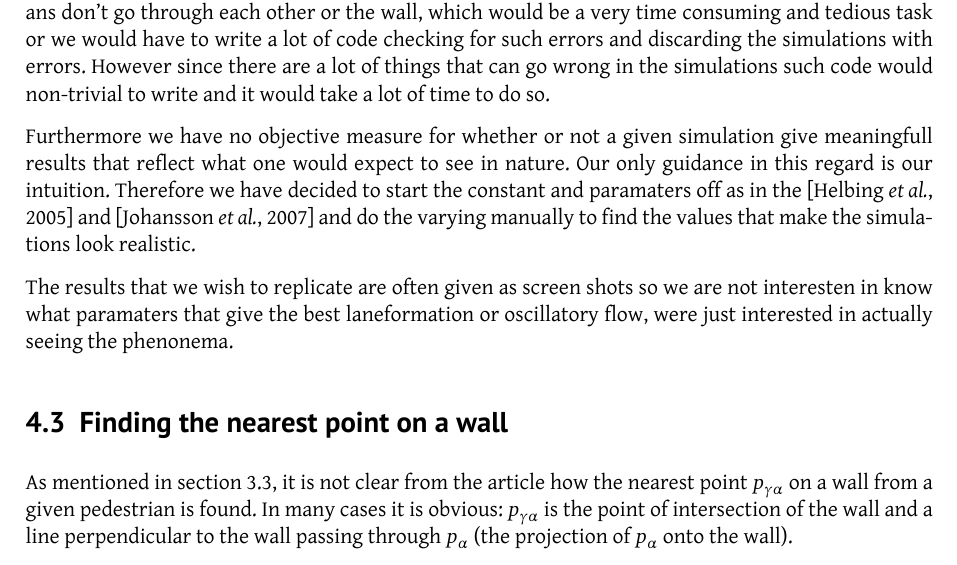
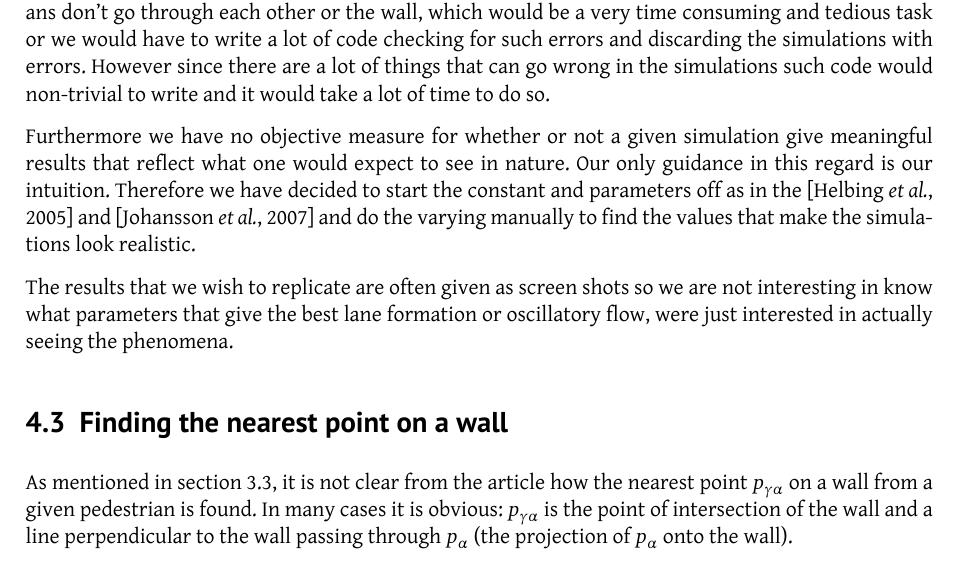
Before and after one commit to tohojo/RUC-math--crowd-modeling, a LaTeX document (LaTeX/crowd-modelling.tex, which reads LaTeX/model-to-simulation.tex): part of page 21 of 45, cut so that both start at the same text. Compiled offline with XeLaTeX.

Commit message:
Spelling errors (again).

```diff
--- a/LaTeX/model-to-simulation.tex
+++ b/LaTeX/model-to-simulation.tex
@@ -207,18 +207,16 @@ and discarding the simulations with errors. However since there are a lot of
 things that can go wrong in the simulations such code would non-trivial to
 write and it would take a lot of time to do so.
 
-Furthermore we have no objective measure for whether or
-not a given simulation give meaningfull results that reflect
-what one would expect to see in nature. Our only guidance in
-this regard is our intuition. Therefore we have decided to start
-the constant and paramaters off as in the \cite{self-org} and
-\cite{ABconstant} and do the varying manually to find the values
-that make the simulations look realistic.
+Furthermore we have no objective measure for whether or not a given simulation
+give meaningful results that reflect what one would expect to see in nature.
+Our only guidance in this regard is our intuition. Therefore we have decided
+to start the constant and parameters off as in the \cite{self-org} and
+\cite{ABconstant} and do the varying manually to find the values that make the
+simulations look realistic.
 
-The results that we wish to replicate are often given as
-screen shots so we are not interesten in know what paramaters
-that give the best laneformation or oscillatory flow, were
-just interested in actually seeing the phenonema.
+The results that we wish to replicate are often given as screen shots so we
+are not interesting in know what parameters that give the best lane formation
+or oscillatory flow, were just interested in actually seeing the phenomena.
 
 \subsection{Finding the nearest point on a wall}
 \label{sec:repulsion-points}
```
